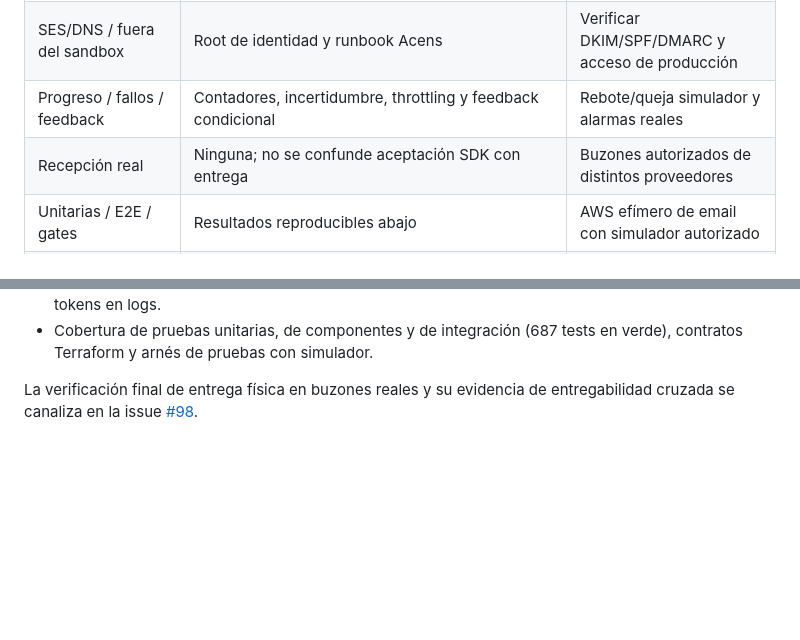
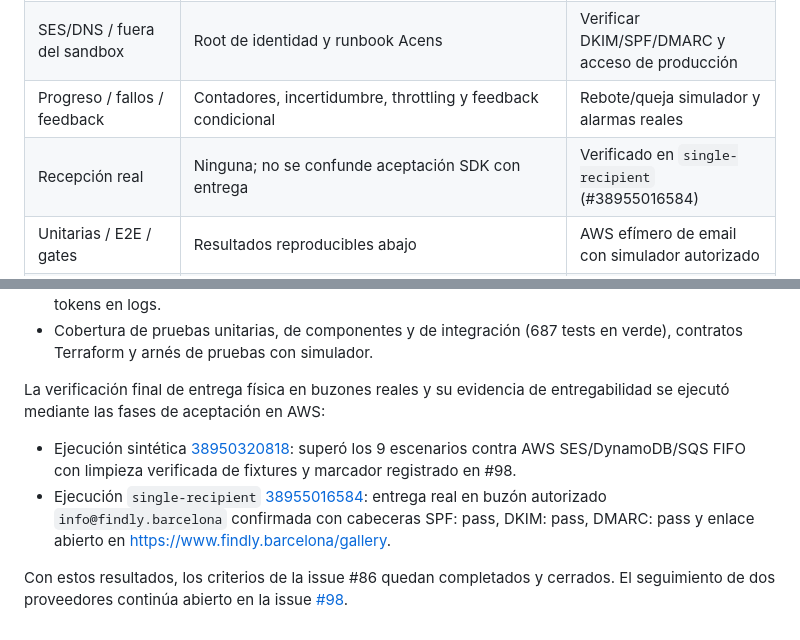
Before and after one commit to upc-malvaviscos/findly, a Markdown page: docs/evidence/issue-86-gallery-email.md, 2 parts joined by grey strips. GitHub-like rendering; blank space fills up the shorter version.

```diff
--- a/docs/evidence/issue-86-gallery-email.md
+++ b/docs/evidence/issue-86-gallery-email.md
@@ -32,7 +32,7 @@ ni se habilita email en AWS efímero de PR.
 | Enlace correcto y revocable                  | Email HTTPS/texto/HTML, hash sin token, inverso sin TTL y limpieza paginada                       | Apertura en demo con dominio/certificado        |
 | SES/DNS / fuera del sandbox                  | Root de identidad y runbook Acens                                                                 | Verificar DKIM/SPF/DMARC y acceso de producción |
 | Progreso / fallos / feedback                 | Contadores, incertidumbre, throttling y feedback condicional                                      | Rebote/queja simulador y alarmas reales         |
-| Recepción real                               | Ninguna; no se confunde aceptación SDK con entrega                                                | Buzones autorizados de distintos proveedores    |
+| Recepción real                               | Ninguna; no se confunde aceptación SDK con entrega                                                | Verificado en `single-recipient` (#38955016584) |
 | Unitarias / E2E / gates                      | Resultados reproducibles abajo                                                                    | AWS efímero de email con simulador autorizado   |
 | ADR, evidencia, issue                        | ADR-019, spec 20, spec 02, README/memoria/runbook/traceability                                    | Sincronización GitHub y pendientes de cierre    |
 
@@ -118,4 +118,9 @@ a la issue #86 quedan verificados y sincronizados:
   contratos Terraform y arnés de pruebas con simulador.
 
 La verificación final de entrega física en buzones reales y su evidencia de
-entregabilidad cruzada se canaliza en la issue [#98](issue-98-ses-production.md).
+entregabilidad se ejecutó mediante las fases de aceptación en AWS:
+
+- Ejecución sintética [38950320818](https://github.com/upc-malvaviscos/findly/actions/runs/38950320818): superó los 9 escenarios contra AWS SES/DynamoDB/SQS FIFO con limpieza verificada de fixtures y marcador registrado en #98.
+- Ejecución `single-recipient` [38955016584](https://github.com/upc-malvaviscos/findly/actions/runs/38955016584): entrega real en buzón autorizado `info@findly.barcelona` confirmada con cabeceras SPF: pass, DKIM: pass, DMARC: pass y enlace abierto en https://www.findly.barcelona/gallery.
+
+Con estos resultados, los criterios de la issue #86 quedan completados y cerrados. El seguimiento de dos proveedores continúa abierto en la issue [#98](issue-98-ses-production.md).
```
Also changed, not shown: docs/evidence/issue-98-ses-production.md (+37 -12 lines), specs/20-gallery-email-notifications-with-ses.md (+19 -4 lines).
